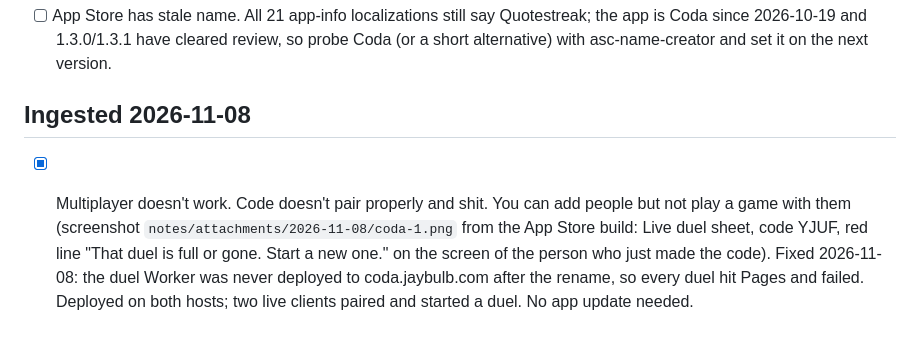
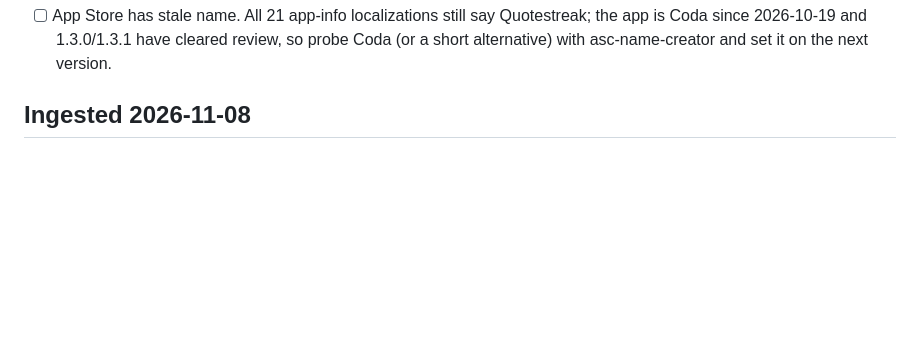
Before and after one commit to nulljosh/coda, a Markdown page: roadmap.md, the part around the change. GitHub-like rendering; blank space fills up the shorter version.

Commit message:
Checkpoint 2026-11-08: prune shipped roadmap items
Co-Authored-By: Claude Haiku 5.5 <noreply@anthropic.com>
Claude-Session: https://claude.ai/code/session_015joN7ruGgxLiitJ5SJy2MK

```diff
--- a/roadmap.md
+++ b/roadmap.md
@@ -154,4 +154,3 @@ from `game.js` at game over.
 - [ ] App Store has stale name. All 21 app-info localizations still say Quotestreak; the app is Coda since 2026-10-19 and 1.3.0/1.3.1 have cleared review, so probe Coda (or a short alternative) with asc-name-creator and set it on the next version.
 
 ## Ingested 2026-11-08
-- [x] Multiplayer doesn't work. Code doesn't pair properly and shit. You can add people but not play a game with them (screenshot `notes/attachments/2026-11-08/coda-1.png` from the App Store build: Live duel sheet, code YJUF, red line "That duel is full or gone. Start a new one." on the screen of the person who just made the code). Fixed 2026-11-08: the duel Worker was never deployed to coda.jaybulb.com after the rename, so every duel hit Pages and failed. Deployed on both hosts; two live clients paired and started a duel. No app update needed.
```
